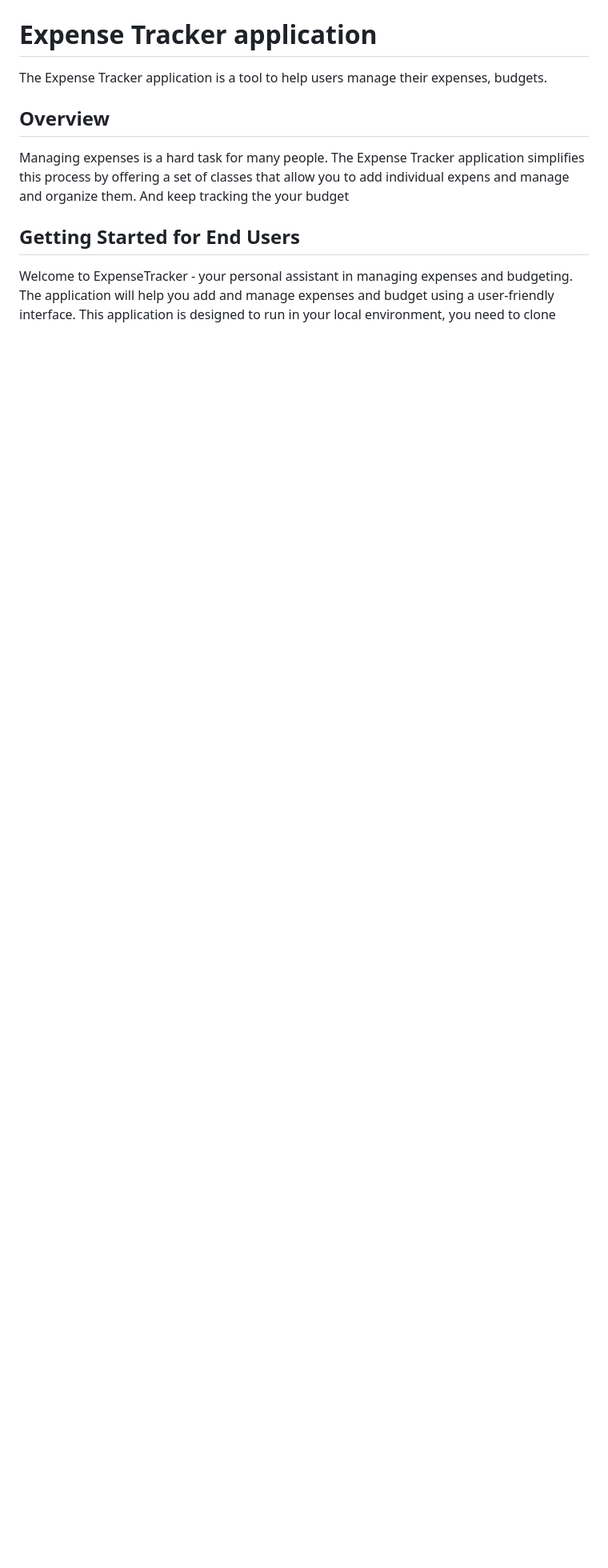
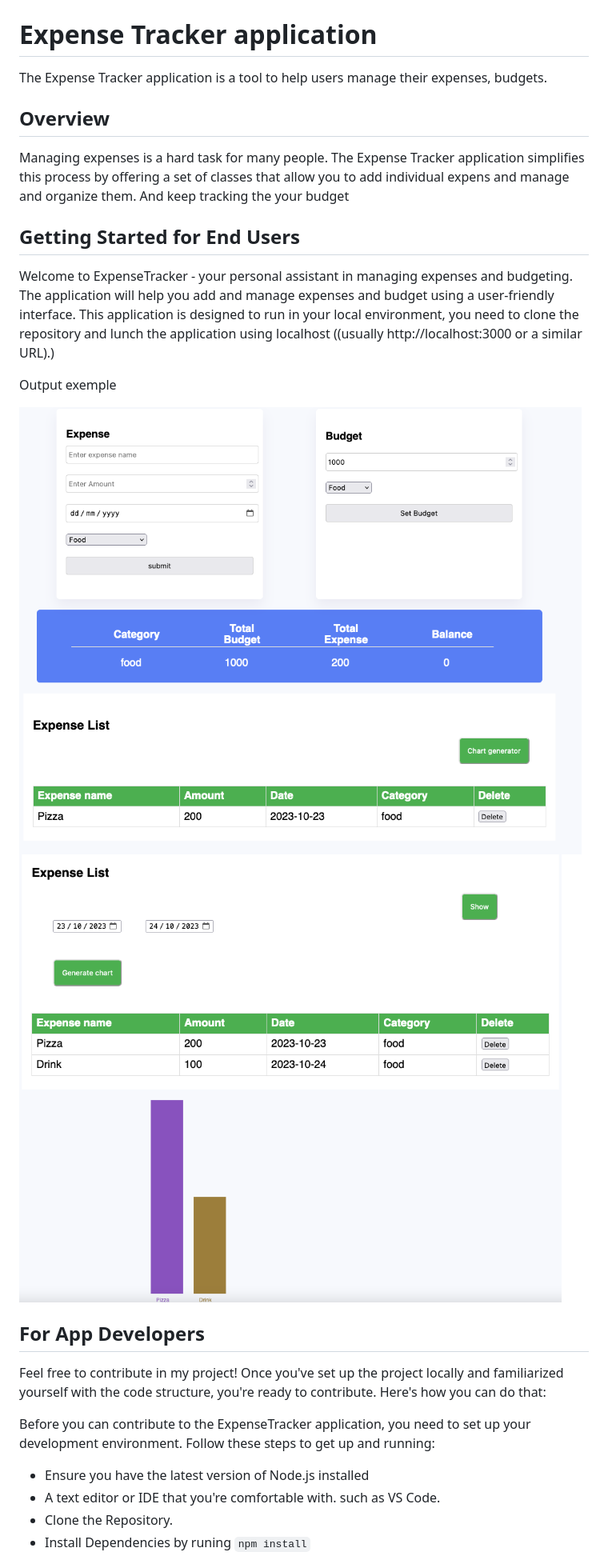
Before and after one commit to MazenDerbas/L3, a Markdown page: README.md, the part around the change printed below. Shown: that part at 80% size. Rendered like a GitHub page; pictures changed too: img/16.png (added), img/17.png (added); blank space fills up the shorter version.

Commit message:
Add documentation to README

```diff
--- a/README.md
+++ b/README.md
@@ -11,4 +11,21 @@ Managing expenses is a hard task for many people. The Expense Tracker applicatio
 
 ## Getting Started for End Users
 
-Welcome to ExpenseTracker - your personal assistant in managing expenses and budgeting. The application will help you add and manage expenses and budget using a user-friendly interface. This application is designed to run in your local environment, you need to clone
+Welcome to ExpenseTracker - your personal assistant in managing expenses and budgeting. The application will help you add and manage expenses and budget using a user-friendly interface. This application is designed to run in your local environment, you need to clone the repository and lunch the application using localhost ((usually http://localhost:3000 or a similar URL).)
+
+Output exemple
+
+![Example](/img/16.png)
+![Example](/img/17.png)
+
+
+## For App Developers
+
+Feel free to contribute in my project! Once you've set up the project locally and familiarized yourself with the code structure, you're ready to contribute. Here's how you can do that:
+
+Before you can contribute to the ExpenseTracker application, you need to set up your development environment. Follow these steps to get up and running:
+- Ensure you have the latest version of Node.js installed
+- A text editor or IDE that you're comfortable with. such as VS Code.
+- Clone the Repository.
+- Install Dependencies by runing `npm install`
+
```
Also changed, not shown: other parts of README.md (+13 -0 lines), 4 other files.
